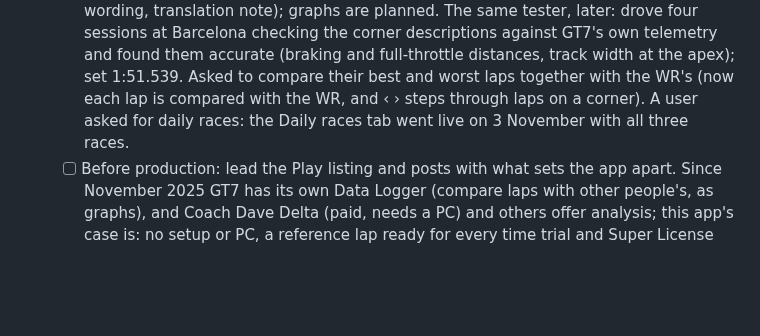
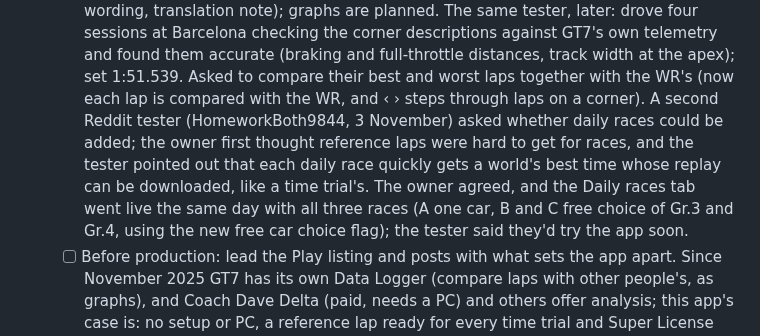
Before and after one commit to gt7-timetrials/gt7-timetrials.github.io, a Markdown page: docs/plan.md, the part around the change. GitHub-like rendering; blank space fills up the shorter version.

Commit message:
Plan: the daily races request and how it was answered, for the production questionnaire
Co-Authored-By: Claude Opus 5.5 <noreply@anthropic.com>
Claude-Session: https://claude.ai/code/session_019VPhqUb8CvhbbqWw2Es8kT

```diff
--- a/docs/plan.md
+++ b/docs/plan.md
@@ -48,7 +48,11 @@ tests: keep it simple, and only take on what one person can look after.
          Barcelona checking the corner descriptions against GT7's own telemetry and found them accurate (braking
          and full-throttle distances, track width at the apex); set 1:51.539. Asked to compare their best and worst
          laps together with the WR's (now each lap is compared with the WR, and ‹ › steps through laps on a corner). A
-         user asked for daily races: the Daily races tab went live on 3 November with all three races.
+         second Reddit tester (HomeworkBoth9844, 3 November) asked whether daily races could be added; the owner
+         first thought reference laps were hard to get for races, and the tester pointed out that each daily race
+         quickly gets a world's best time whose replay can be downloaded, like a time trial's. The owner agreed, and
+         the Daily races tab went live the same day with all three races (A one car, B and C free choice of Gr.3 and
+         Gr.4, using the new free car choice flag); the tester said they'd try the app soon.
    - [ ] Before production: lead the Play listing and posts with what sets the app apart. Since November 2025 GT7 has
          its own Data Logger (compare laps with other people's, as graphs), and Coach Dave Delta (paid, needs a PC)
          and others offer analysis; this app's case is: no setup or PC, a reference lap ready for every time trial
```
